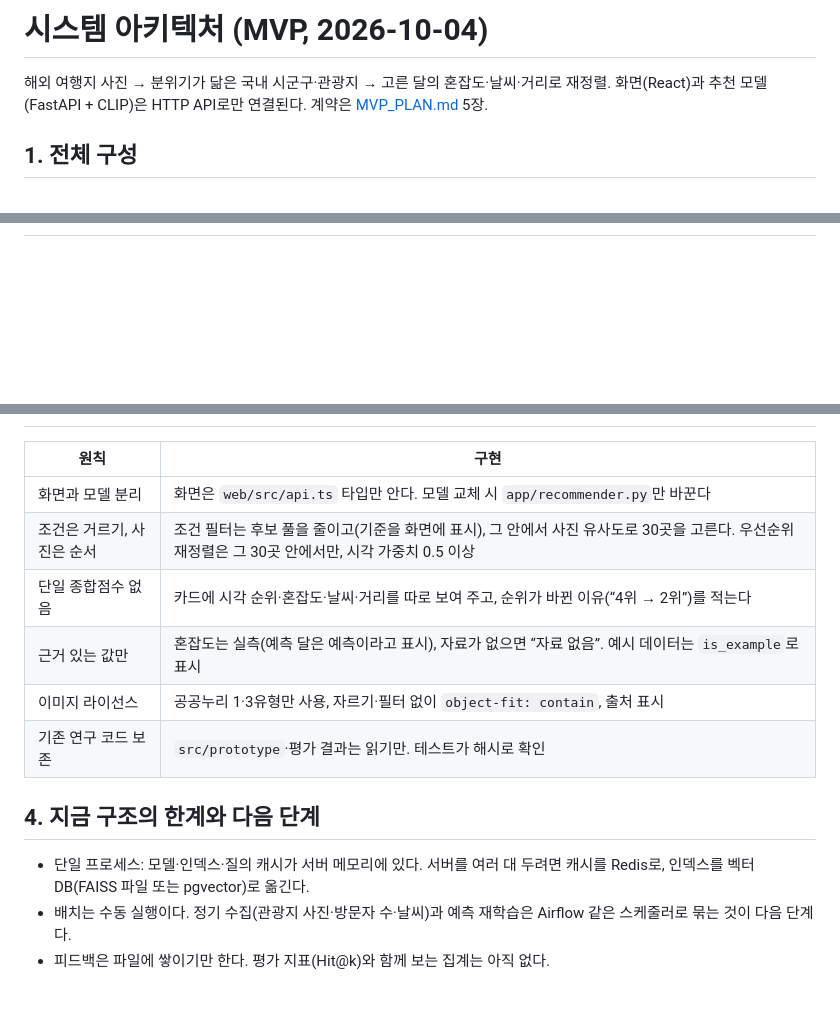
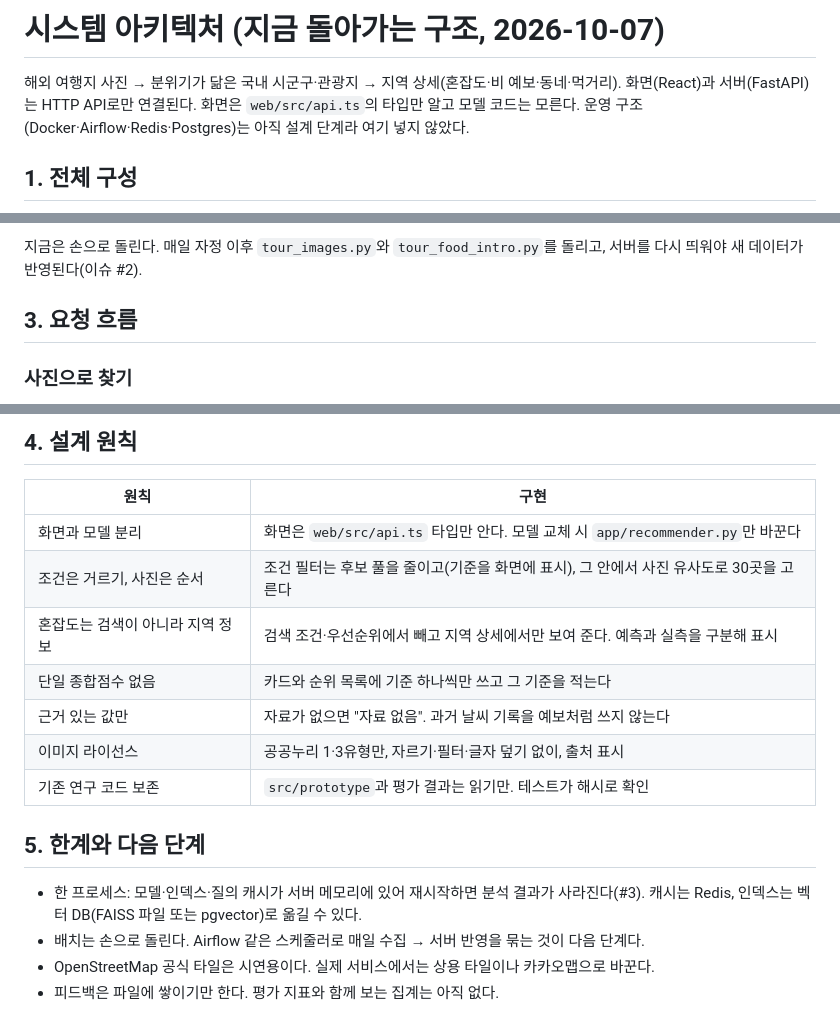
Before and after one commit to pihet/abroad-to-korea, a Markdown page: docs/ARCHITECTURE.md, 3 parts joined by grey strips. GitHub-like rendering; blank space fills up the shorter version.

````diff
--- a/docs/ARCHITECTURE.md
+++ b/docs/ARCHITECTURE.md
@@ -1,7 +1,8 @@
-# 시스템 아키텍처 (MVP, 2026-10-04)
+# 시스템 아키텍처 (지금 돌아가는 구조, 2026-10-07)
 
-해외 여행지 사진 → 분위기가 닮은 국내 시군구·관광지 → 고른 달의 혼잡도·날씨·거리로 재정렬.
-화면(React)과 추천 모델(FastAPI + CLIP)은 HTTP API로만 연결된다. 계약은 [MVP_PLAN.md](MVP_PLAN.md) 5장.
+해외 여행지 사진 → 분위기가 닮은 국내 시군구·관광지 → 지역 상세(혼잡도·비 예보·동네·먹거리).
+화면(React)과 서버(FastAPI)는 HTTP API로만 연결된다. 화면은 `web/src/api.ts`의 타입만 알고 모델 코드는 모른다.
+운영 구조(Docker·Airflow·Redis·Postgres)는 아직 설계 단계라 여기 넣지 않았다.
 
 ## 1. 전체 구성
 
@@ -81,3 +55,8 @@ flowchart LR
+지금은 손으로 돌린다. 매일 자정 이후 `tour_images.py`와 `tour_food_intro.py`를 돌리고, 서버를 다시 띄워야 새 데이터가 반영된다(이슈 #2).
+
+## 3. 요청 흐름
+
+### 사진으로 찾기
 
 ```mermaid
 sequenceDiagram
@@ -108,15 +111,18 @@ sequenceDiagram
+## 4. 설계 원칙
 
 | 원칙 | 구현 |
 |---|---|
 | 화면과 모델 분리 | 화면은 `web/src/api.ts` 타입만 안다. 모델 교체 시 `app/recommender.py`만 바꾼다 |
-| 조건은 거르기, 사진은 순서 | 조건 필터는 후보 풀을 줄이고(기준을 화면에 표시), 그 안에서 사진 유사도로 30곳을 고른다. 우선순위 재정렬은 그 30곳 안에서만, 시각 가중치 0.5 이상 |
-| 단일 종합점수 없음 | 카드에 시각 순위·혼잡도·날씨·거리를 따로 보여 주고, 순위가 바뀐 이유(“4위 → 2위”)를 적는다 |
-| 근거 있는 값만 | 혼잡도는 실측(예측 달은 예측이라고 표시), 자료가 없으면 “자료 없음”. 예시 데이터는 `is_example`로 표시 |
-| 이미지 라이선스 | 공공누리 1·3유형만 사용, 자르기·필터 없이 `object-fit: contain`, 출처 표시 |
-| 기존 연구 코드 보존 | `src/prototype`·평가 결과는 읽기만. 테스트가 해시로 확인 |
+| 조건은 거르기, 사진은 순서 | 조건 필터는 후보 풀을 줄이고(기준을 화면에 표시), 그 안에서 사진 유사도로 30곳을 고른다 |
+| 혼잡도는 검색이 아니라 지역 정보 | 검색 조건·우선순위에서 빼고 지역 상세에서만 보여 준다. 예측과 실측을 구분해 표시 |
+| 단일 종합점수 없음 | 카드와 순위 목록에 기준 하나씩만 쓰고 그 기준을 적는다 |
+| 근거 있는 값만 | 자료가 없으면 "자료 없음". 과거 날씨 기록을 예보처럼 쓰지 않는다 |
+| 이미지 라이선스 | 공공누리 1·3유형만, 자르기·필터·글자 덮기 없이, 출처 표시 |
+| 기존 연구 코드 보존 | `src/prototype`과 평가 결과는 읽기만. 테스트가 해시로 확인 |
 
-## 4. 지금 구조의 한계와 다음 단계
+## 5. 한계와 다음 단계
 
-- 단일 프로세스: 모델·인덱스·질의 캐시가 서버 메모리에 있다. 서버를 여러 대 두려면 캐시를 Redis로, 인덱스를 벡터 DB(FAISS 파일 또는 pgvector)로 옮긴다.
-- 배치는 수동 실행이다. 정기 수집(관광지 사진·방문자 수·날씨)과 예측 재학습은 Airflow 같은 스케줄러로 묶는 것이 다음 단계다.
-- 피드백은 파일에 쌓이기만 한다. 평가 지표(Hit@k)와 함께 보는 집계는 아직 없다.
+- 한 프로세스: 모델·인덱스·질의 캐시가 서버 메모리에 있어 재시작하면 분석 결과가 사라진다(#3). 캐시는 Redis, 인덱스는 벡터 DB(FAISS 파일 또는 pgvector)로 옮길 수 있다.
+- 배치는 손으로 돌린다. Airflow 같은 스케줄러로 매일 수집 → 서버 반영을 묶는 것이 다음 단계다.
+- OpenStreetMap 공식 타일은 시연용이다. 실제 서비스에서는 상용 타일이나 카카오맵으로 바꾼다.
+- 피드백은 파일에 쌓이기만 한다. 평가 지표와 함께 보는 집계는 아직 없다.
````
Also changed, not shown: other parts of docs/ARCHITECTURE.md (+82 -85 lines), README.md (+97 -47 lines).
